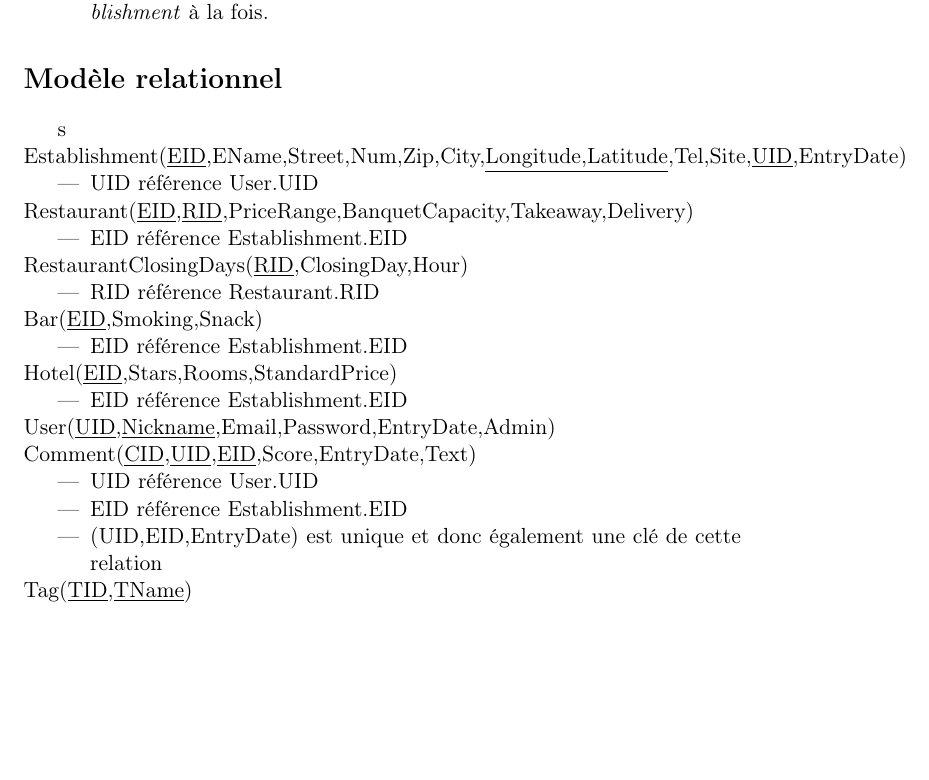
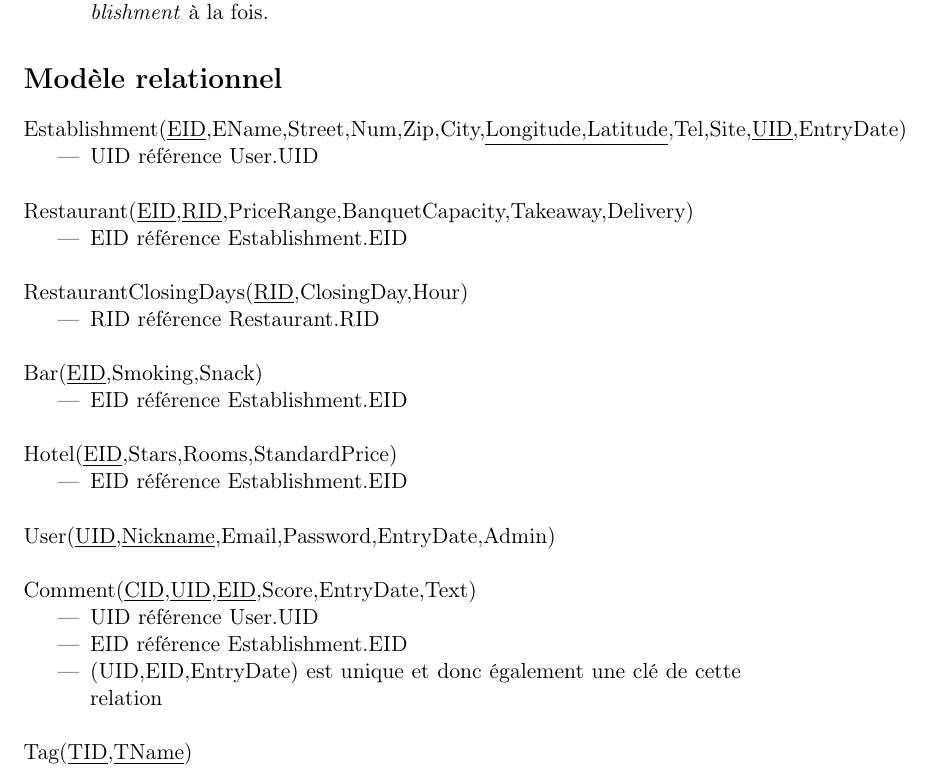
Before and after one commit to Chreschtf/ba3BDD, a LaTeX document (latex/projetBDD.tex): part of page 2 of 3 before the commit and part of page 2 of 4 after it, cut so that both start at the same text, the shorter picture padded with empty space. Compiled offline with pdfLaTeX.

Commit message:
noindent

```diff
--- a/latex/projetBDD.tex
+++ b/latex/projetBDD.tex
@@ -26,28 +26,28 @@
 \end{itemize}
 
 \section*{Modèle relationnel}
-s\newline
+\noindent
 Establishment(\underline{EID},EName,Street,Num,Zip,City,\underline{Longitude,Latitude},Tel,Site,\underline{UID},EntryDate)
 \begin{itemize}
-\item UID référence User.UID
+\item UID référence User.UID\\
 \end{itemize}
 Restaurant(\underline{EID},\underline{RID},PriceRange,BanquetCapacity,Takeaway,Delivery)
 \begin{itemize}
-\item EID référence Establishment.EID
+\item EID référence Establishment.EID\\
 \end{itemize}
 RestaurantClosingDays(\underline{RID},ClosingDay,Hour)
 \begin{itemize}
-\item RID référence Restaurant.RID
+\item RID référence Restaurant.RID\\
 \end{itemize}
 Bar(\underline{EID},Smoking,Snack)
 \begin{itemize}
-\item EID référence Establishment.EID
+\item EID référence Establishment.EID\\
 \end{itemize}
 Hotel(\underline{EID},Stars,Rooms,StandardPrice)
 \begin{itemize}
-\item EID référence Establishment.EID
+\item EID référence Establishment.EID\\
 \end{itemize}
-User(\underline{UID},\underline{Nickname},Email,Password,EntryDate,Admin)\newline
+User(\underline{UID},\underline{Nickname},Email,Password,EntryDate,Admin)\\ \\
 %EstablishmentCreation.UNickname référence User.UNickname
 %
 %EstablishmentCreation.EName référence Establishment.EName
@@ -55,9 +55,9 @@ Comment(\underline{CID},\underline{UID},\underline{EID},Score,EntryDate,Text)
 \begin{itemize}
 \item UID référence User.UID
 \item EID référence Establishment.EID
-\item (UID,EID,EntryDate) est unique et donc également une clé de cette relation
+\item (UID,EID,EntryDate) est unique et donc également une clé de cette relation\\
 \end{itemize}
-Tag(\underline{TID},\underline{TName})\newline
+Tag(\underline{TID},\underline{TName})\\ \\
 EstablishmentTag(\underline{TID,EID,UID})
 \begin{itemize}
 \item TID référence Tag.TID
```
Also changed, not shown: latex/projetBDD.pdf, latex/projetBDD.tex (2 more changed lines).
